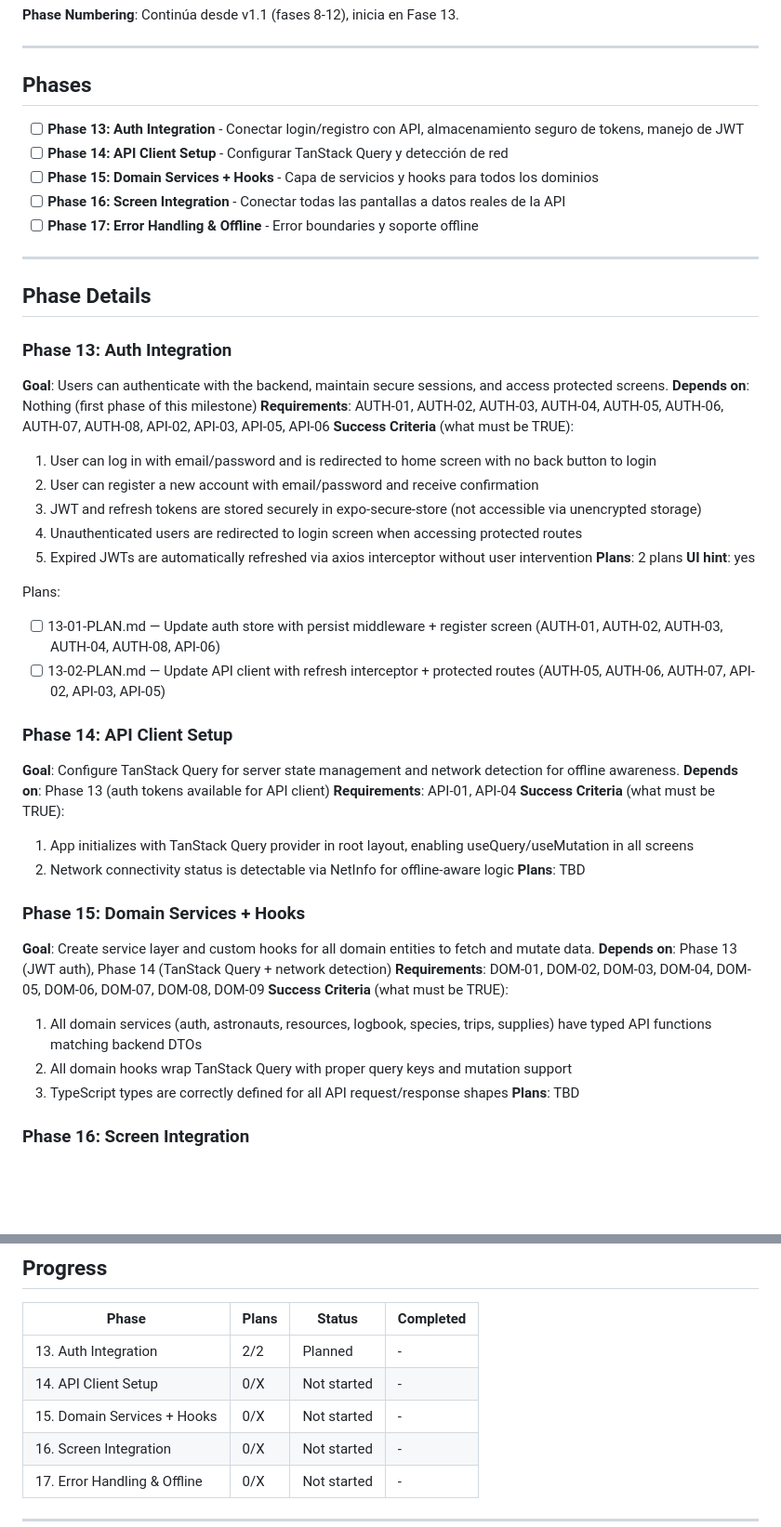
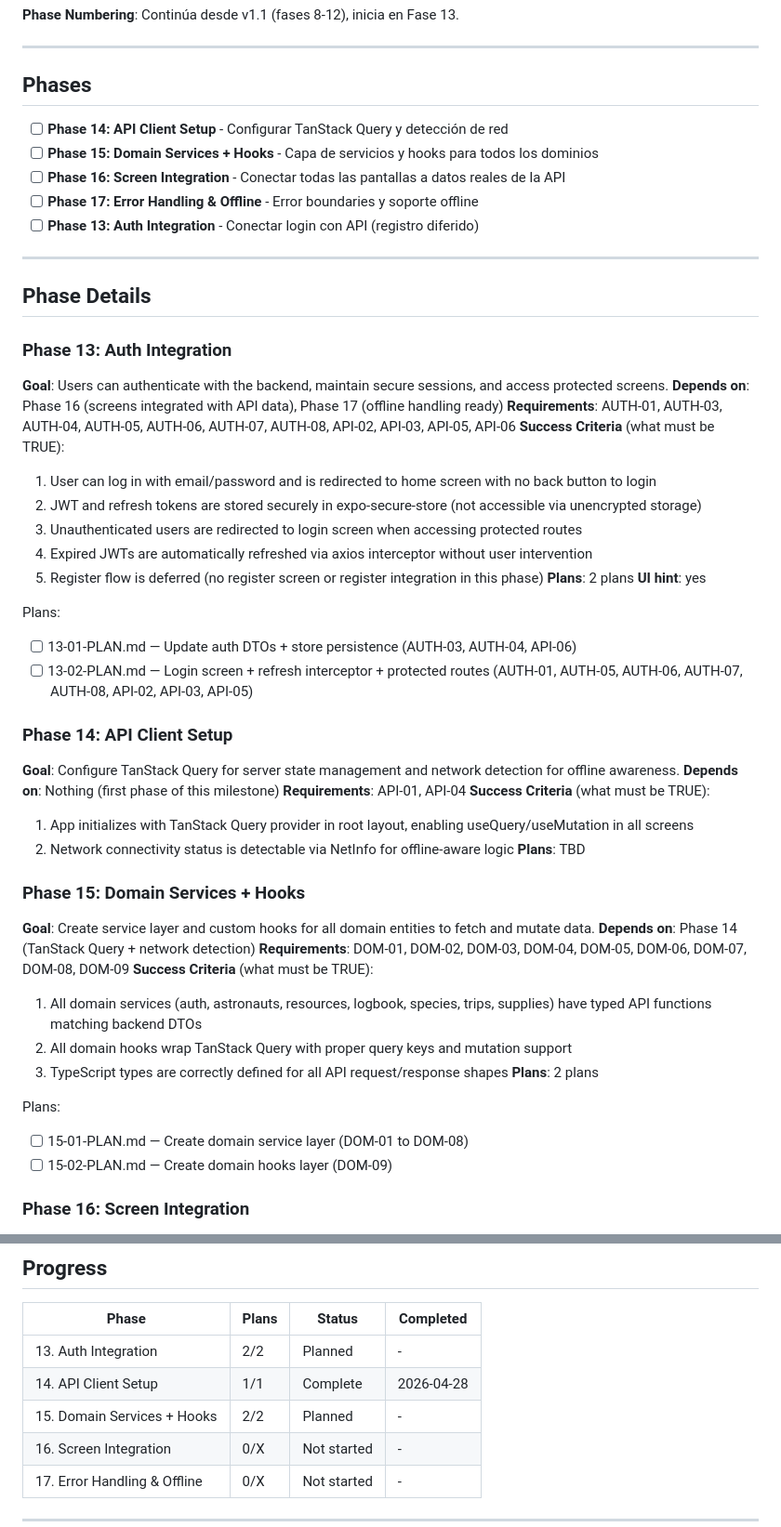
Before and after one commit to kfonsecah/Astro_Beacon, a Markdown page: .planning/ROADMAP.md, 2 parts joined by grey strips. Shown at 93% size. Drawn GitHub-style; blank space fills up the shorter version.

Commit message:
docs(13): replan auth integration for login-only

```diff
--- a/.planning/ROADMAP.md
+++ b/.planning/ROADMAP.md
@@ -8,11 +8,11 @@
 
 ## Phases
 
-- [ ] **Phase 13: Auth Integration** - Conectar login/registro con API, almacenamiento seguro de tokens, manejo de JWT
 - [ ] **Phase 14: API Client Setup** - Configurar TanStack Query y detección de red
 - [ ] **Phase 15: Domain Services + Hooks** - Capa de servicios y hooks para todos los dominios
 - [ ] **Phase 16: Screen Integration** - Conectar todas las pantallas a datos reales de la API
 - [ ] **Phase 17: Error Handling & Offline** - Error boundaries y soporte offline
+- [ ] **Phase 13: Auth Integration** - Conectar login con API (registro diferido)
 
 ---
 
@@ -20,24 +20,24 @@
 
 ### Phase 13: Auth Integration
 **Goal**: Users can authenticate with the backend, maintain secure sessions, and access protected screens.
-**Depends on**: Nothing (first phase of this milestone)
-**Requirements**: AUTH-01, AUTH-02, AUTH-03, AUTH-04, AUTH-05, AUTH-06, AUTH-07, AUTH-08, API-02, API-03, API-05, API-06
+**Depends on**: Phase 16 (screens integrated with API data), Phase 17 (offline handling ready)
+**Requirements**: AUTH-01, AUTH-03, AUTH-04, AUTH-05, AUTH-06, AUTH-07, AUTH-08, API-02, API-03, API-05, API-06
 **Success Criteria** (what must be TRUE):
   1. User can log in with email/password and is redirected to home screen with no back button to login
-  2. User can register a new account with email/password and receive confirmation
-  3. JWT and refresh tokens are stored securely in expo-secure-store (not accessible via unencrypted storage)
-  4. Unauthenticated users are redirected to login screen when accessing protected routes
-  5. Expired JWTs are automatically refreshed via axios interceptor without user intervention
+  2. JWT and refresh tokens are stored securely in expo-secure-store (not accessible via unencrypted storage)
+  3. Unauthenticated users are redirected to login screen when accessing protected routes
+  4. Expired JWTs are automatically refreshed via axios interceptor without user intervention
+  5. Register flow is deferred (no register screen or register integration in this phase)
 **Plans**: 2 plans
 **UI hint**: yes
 
 Plans:
-- [ ] 13-01-PLAN.md — Update auth store with persist middleware + register screen (AUTH-01, AUTH-02, AUTH-03, AUTH-04, AUTH-08, API-06)
-- [ ] 13-02-PLAN.md — Update API client with refresh interceptor + protected routes (AUTH-05, AUTH-06, AUTH-07, API-02, API-03, API-05)
+- [ ] 13-01-PLAN.md — Update auth DTOs + store persistence (AUTH-03, AUTH-04, API-06)
+- [ ] 13-02-PLAN.md — Login screen + refresh interceptor + protected routes (AUTH-01, AUTH-05, AUTH-06, AUTH-07, AUTH-08, API-02, API-03, API-05)
 
 ### Phase 14: API Client Setup
 **Goal**: Configure TanStack Query for server state management and network detection for offline awareness.
-**Depends on**: Phase 13 (auth tokens available for API client)
+**Depends on**: Nothing (first phase of this milestone)
 **Requirements**: API-01, API-04
 **Success Criteria** (what must be TRUE):
   1. App initializes with TanStack Query provider in root layout, enabling useQuery/useMutation in all screens
@@ -46,13 +46,17 @@ Plans:
 
 ### Phase 15: Domain Services + Hooks
 **Goal**: Create service layer and custom hooks for all domain entities to fetch and mutate data.
-**Depends on**: Phase 13 (JWT auth), Phase 14 (TanStack Query + network detection)
+**Depends on**: Phase 14 (TanStack Query + network detection)
 **Requirements**: DOM-01, DOM-02, DOM-03, DOM-04, DOM-05, DOM-06, DOM-07, DOM-08, DOM-09
 **Success Criteria** (what must be TRUE):
   1. All domain services (auth, astronauts, resources, logbook, species, trips, supplies) have typed API functions matching backend DTOs
   2. All domain hooks wrap TanStack Query with proper query keys and mutation support
   3. TypeScript types are correctly defined for all API request/response shapes
-**Plans**: TBD
+**Plans**: 2 plans
+
+Plans:
+- [ ] 15-01-PLAN.md — Create domain service layer (DOM-01 to DOM-08)
+- [ ] 15-02-PLAN.md — Create domain hooks layer (DOM-09)
 
 ### Phase 16: Screen Integration
 **Goal**: Connect all existing screens to real API data via domain hooks, with proper loading/error states and design system compliance.
@@ -87,8 +91,8 @@ Plans:
 | Phase | Plans | Status | Completed |
 |-------|-------|--------|-----------|
 | 13. Auth Integration | 2/2 | Planned | - |
-| 14. API Client Setup | 0/X | Not started | - |
-| 15. Domain Services + Hooks | 0/X | Not started | - |
+| 14. API Client Setup | 1/1 | Complete | 2026-04-28 |
+| 15. Domain Services + Hooks | 2/2 | Planned | - |
 | 16. Screen Integration | 0/X | Not started | - |
 | 17. Error Handling & Offline | 0/X | Not started | - |
 
```
Also changed, not shown: 2 other files.
